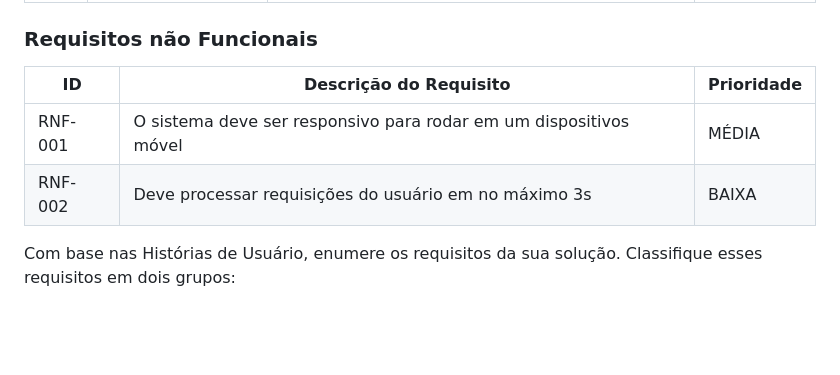
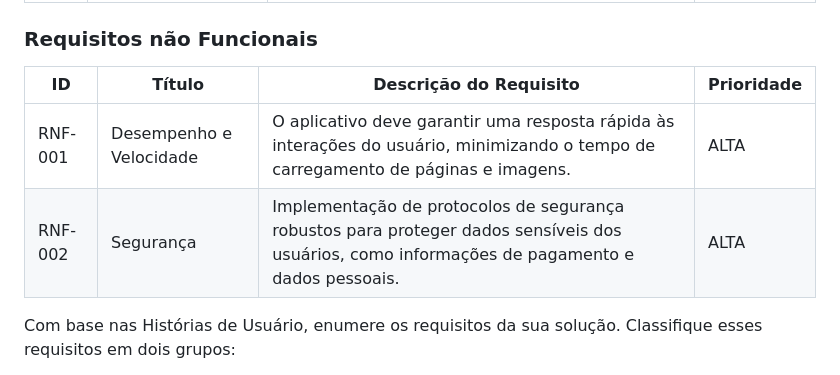
Before and after one commit to ICEI-PUC-Minas-PMV-ADS/pmv-ads-2024-1-e5-proj-empext-t2-magnifico-ponto, a Markdown page: documentos/02-Especificação do Projeto.md, the part around the change. Drawn GitHub-style; blank space fills up the shorter version.

```diff
--- a/documentos/02-Especificação do Projeto.md
+++ b/documentos/02-Especificação do Projeto.md
@@ -46,10 +46,10 @@ Os requisitos funcionais e não funcionais principais a serem atendidos são apr
 
 ### Requisitos não Funcionais
 
-|ID     | Descrição do Requisito  |Prioridade |
-|-------|-------------------------|----|
-|RNF-001| O sistema deve ser responsivo para rodar em um dispositivos móvel | MÉDIA |
-|RNF-002| Deve processar requisições do usuário em no máximo 3s |  BAIXA |
+|ID     | Título |  Descrição do Requisito  |Prioridade |
+|-------|--------|-----------------|----|
+|RNF-001|Desempenho e Velocidade | O aplicativo deve garantir uma resposta rápida às interações do usuário, minimizando o tempo de carregamento de páginas e imagens.  | ALTA |
+|RNF-002|Segurança |Implementação de protocolos de segurança robustos para proteger dados sensíveis dos usuários, como informações de pagamento e dados pessoais. |  ALTA |
 
 Com base nas Histórias de Usuário, enumere os requisitos da sua solução. Classifique esses requisitos em dois grupos:
 
```
